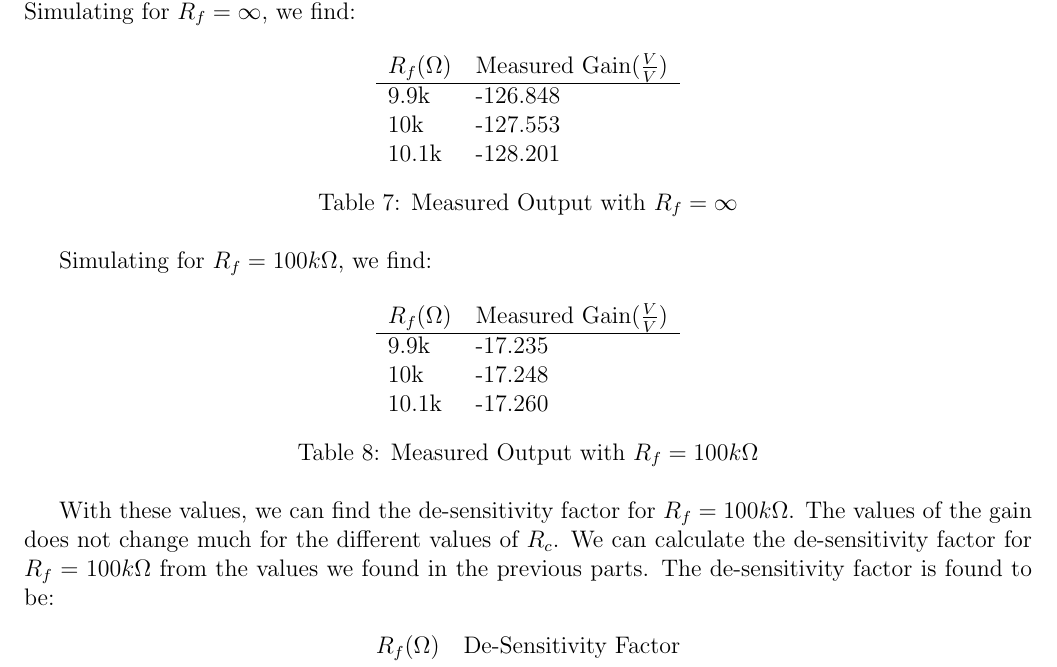
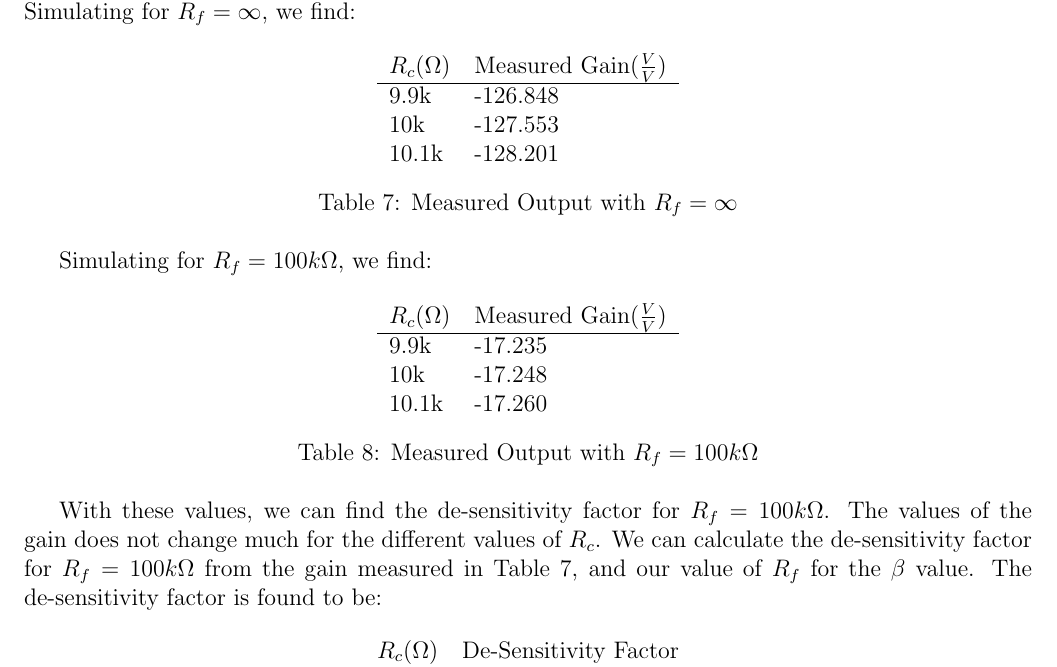
Before and after one commit to malej0/elec301, a LaTeX document (MiniProject4/main.tex): part of page 16 of 17, cut so that both start at the same text. Compiled offline with pdfLaTeX.

Commit message:
final v3

```diff
--- a/MiniProject4/main.tex
+++ b/MiniProject4/main.tex
@@ -484,7 +484,7 @@ Simulating for $R_f=\infty$, we find:
 \begin{table}[h!]
     \centering
     \begin{tabular}{ll}
-    $R_f(\Omega)$ & Measured Gain($\frac{V}{V}$) \\ \hline
+    $R_c(\Omega)$ & Measured Gain($\frac{V}{V}$) \\ \hline
     9.9k & -126.848 \\
     10k & -127.553 \\
     10.1k & -128.201
@@ -499,7 +499,7 @@ Simulating for $R_f=100k\Omega$, we find:
 \begin{table}[h!]
     \centering
     \begin{tabular}{ll}
-    $R_f(\Omega)$ & Measured Gain($\frac{V}{V}$) \\ \hline
+    $R_c(\Omega)$ & Measured Gain($\frac{V}{V}$) \\ \hline
     9.9k & -17.235 \\
     10k & -17.248 \\
     10.1k & -17.260
@@ -511,12 +511,12 @@ Simulating for $R_f=100k\Omega$, we find:
 
 With these values, we can find the de-sensitivity factor for $R_f=100k\Omega$. The values of the
 gain does not change much for the different values of $R_c$. We can calculate the de-sensitivity factor  for $R_f=100k\Omega$
-from the values we found in the previous parts. The de-sensitivity factor is found to be:
+from the gain measured in Table 7, and our value of $R_f$ for the $\beta$ value. The de-sensitivity factor is found to be:
 
 \begin{table}[h!]
     \centering
     \begin{tabular}{ll}
-    $R_f(\Omega)$ & De-Sensitivity Factor \\ \hline
+    $R_c(\Omega)$ & De-Sensitivity Factor \\ \hline
     9.9k & 7.3424 \\
     10k & 7.378 \\
     10.1k & 7.410
```
Also changed, not shown: MiniProject4/ALEJO65-MP4.pdf, MiniProject4/main.pdf, 1 other file.
